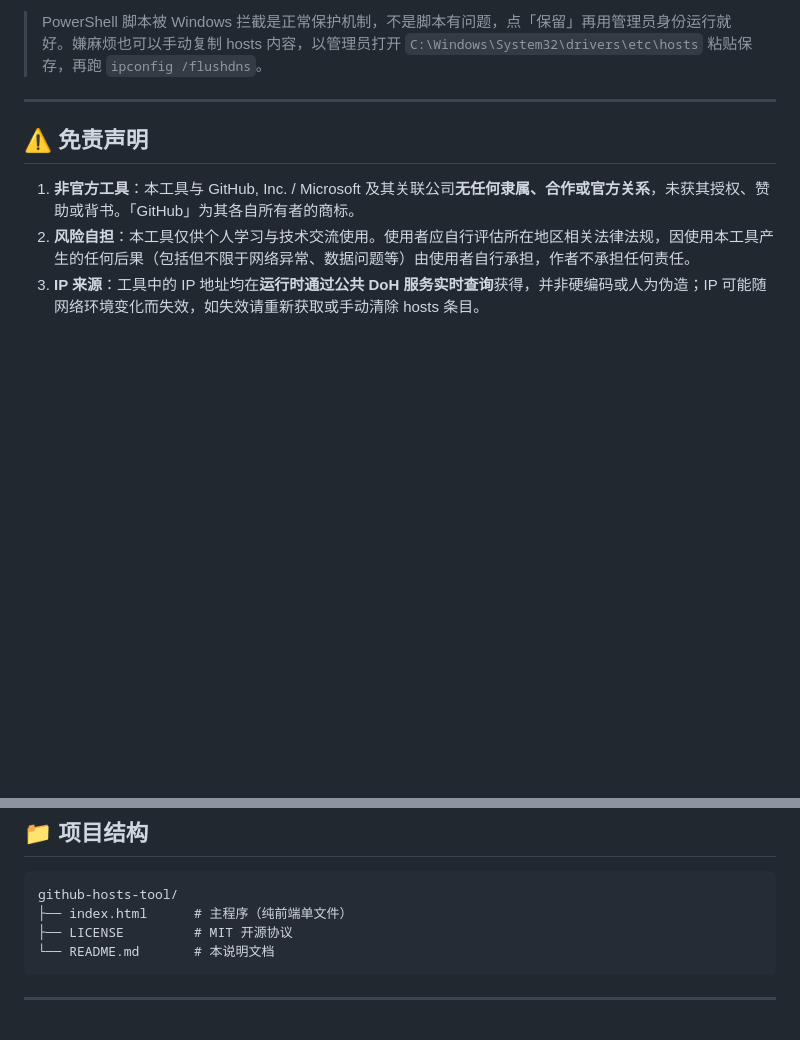
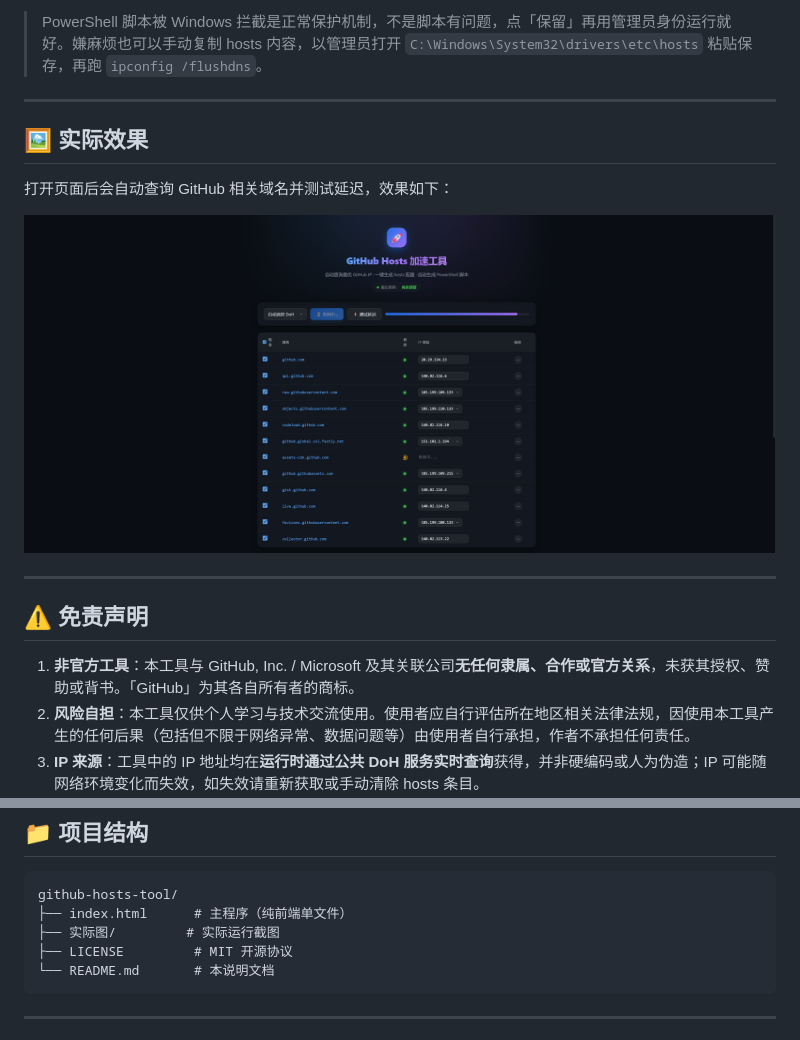
Before and after one commit to Sophie92-spec/github-fast-access, a Markdown page: README.md, 2 parts joined by grey strips. Rendered like a GitHub page; pictures changed too: 实际图/screenshot.png (added); blank space fills up the shorter version.

Commit message:
添加实际效果截图目录与 README 展示

````diff
--- a/README.md
+++ b/README.md
@@ -36,6 +36,14 @@
 
 ---
 
+## 🖼️ 实际效果
+
+打开页面后会自动查询 GitHub 相关域名并测试延迟，效果如下：
+
+![GitHub Hosts 加速工具实际效果](./实际图/screenshot.png)
+
+---
+
 ## ⚠️ 免责声明
 
 1. **非官方工具**：本工具与 GitHub, Inc. / Microsoft 及其关联公司**无任何隶属、合作或官方关系**，未获其授权、赞助或背书。「GitHub」为其各自所有者的商标。
@@ -51,6 +59,7 @@
 ```
 github-hosts-tool/
 ├── index.html      # 主程序（纯前端单文件）
+├── 实际图/         # 实际运行截图
 ├── LICENSE         # MIT 开源协议
 └── README.md       # 本说明文档
 ```
````
